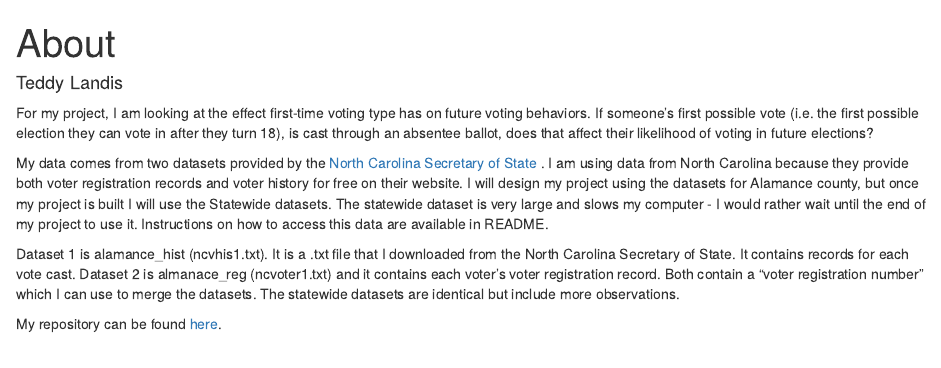
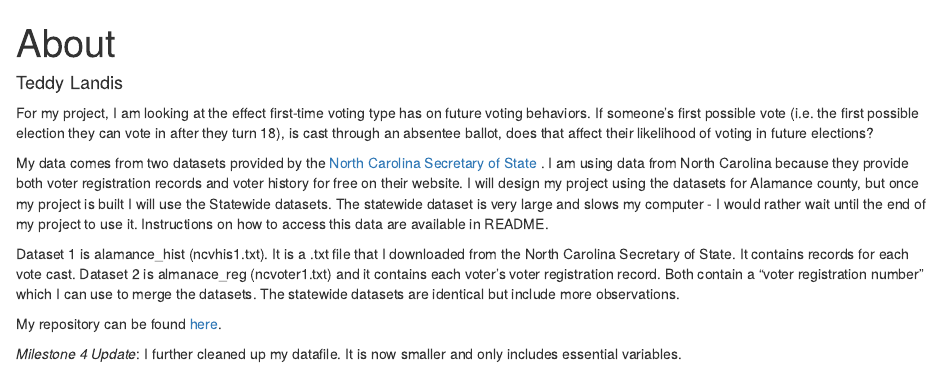
Before and after one commit to tlandis212/final_project, an R Markdown document (about.Rmd): the page in a window 1100 px wide, from its top. The pictures show the output file about.html that the author committed with the source, opened offline.

Commit message:
ML4 Update 3/7

````diff
--- a/about.Rmd
+++ b/about.Rmd
@@ -16,6 +16,8 @@ My data comes from two datasets provided by the [North Carolina Secretary of Sta
 Dataset 1 is alamance_hist (ncvhis1.txt). It is a .txt file that I downloaded from the North Carolina Secretary of State. It contains records for each vote cast. Dataset 2 is almanace_reg (ncvoter1.txt) and it contains each voter's voter registration record. Both contain a "voter registration number" which I can use to merge the datasets. The statewide datasets are identical but include more observations.
 
 My repository can be found [here](https://github.com/tlandis212/final_project).
+
+*Milestone 4 Update*: I further cleaned up my datafile. It is now smaller and only includes essential variables.
 
 
 ```{r merge, echo = FALSE}
````
Also changed, not shown: about.html.
